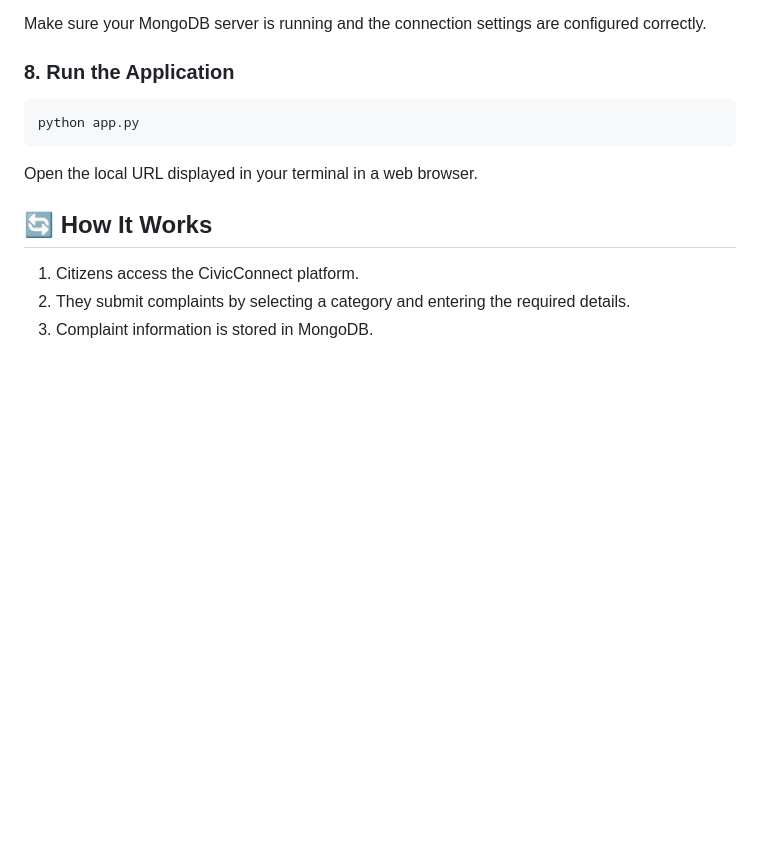
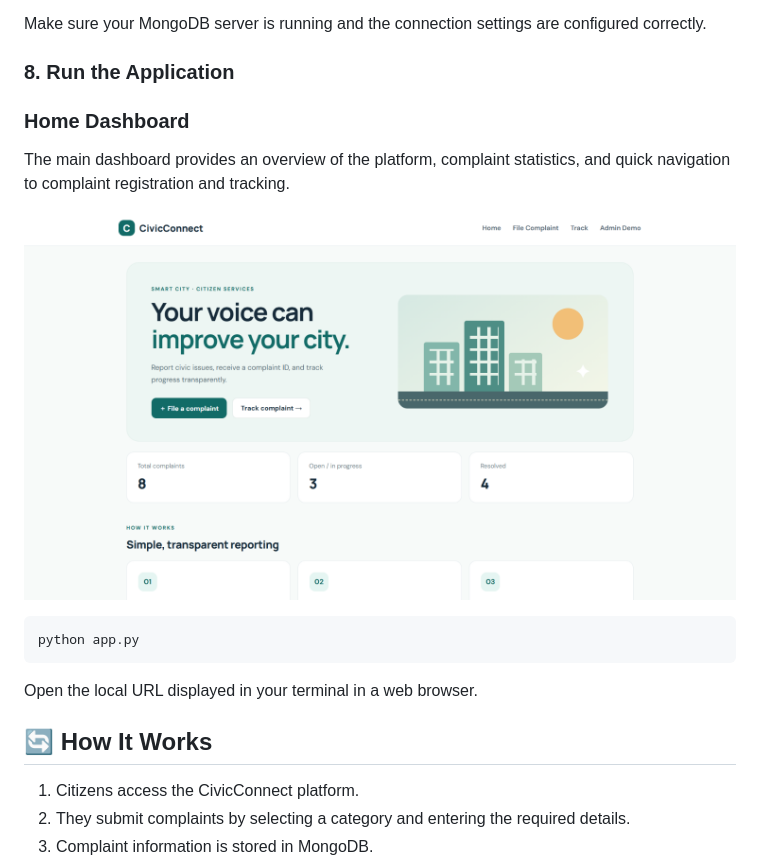
Before and after one commit to dhanashreedhanshetti-eng/CivicConnect-Smart-City-Platform, a Markdown page: README.md, the part around the change. GitHub-like rendering; pictures changed too: screenshots/home-dashboard.png (added); blank space fills up the shorter version.

Commit message:
Add CivicConnect home dashboard screenshot

````diff
--- a/README.md
+++ b/README.md
@@ -118,6 +118,13 @@ Make sure your MongoDB server is running and the connection settings are configu
 
 ### 8. Run the Application
 
+### Home Dashboard
+
+The main dashboard provides an overview of the platform, complaint statistics,
+and quick navigation to complaint registration and tracking.
+
+![CivicConnect Home Dashboard](screenshots/home-dashboard.png)
+
 ```bash
 python app.py
 ```
````
